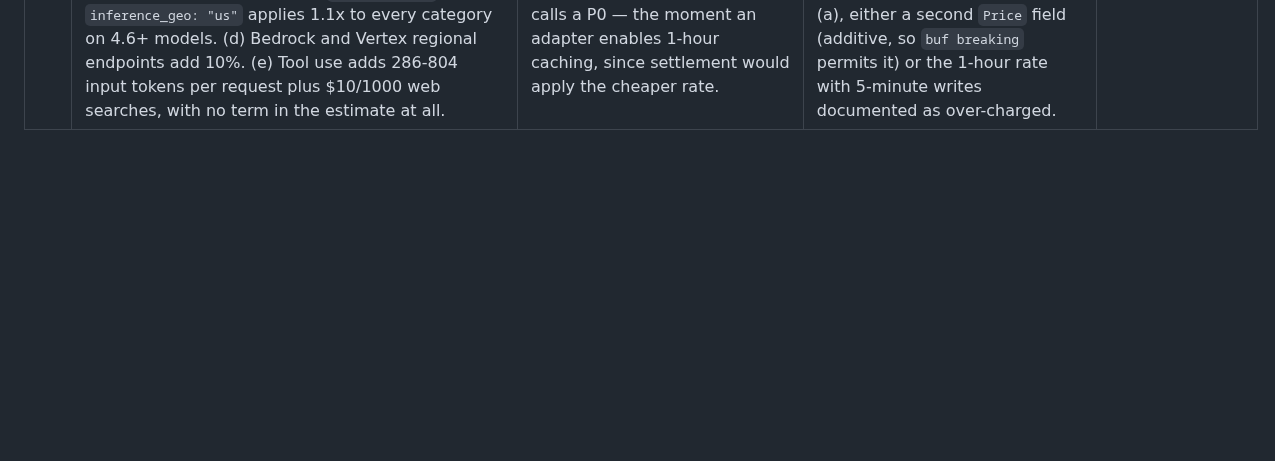
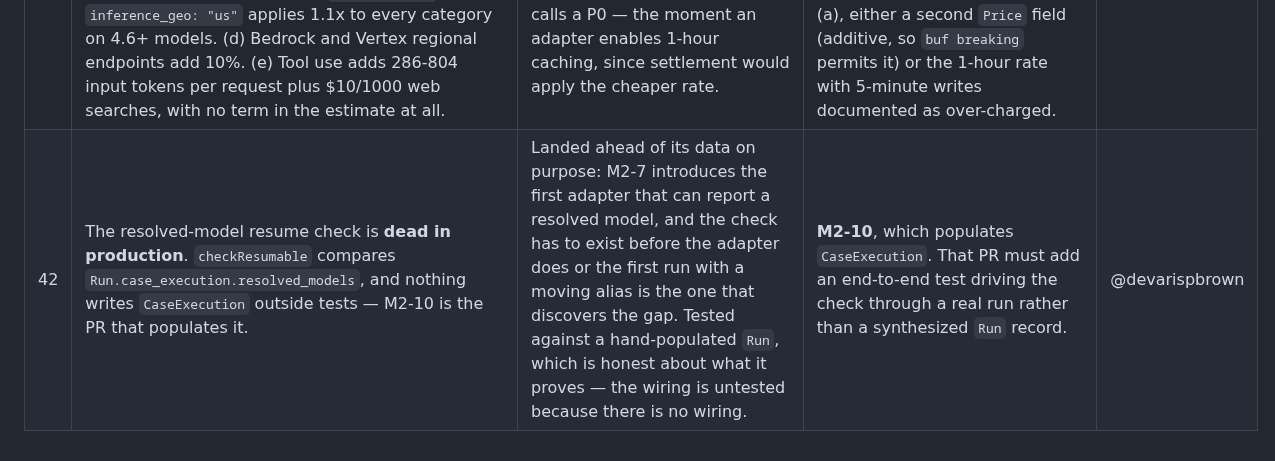
Before and after one commit to Knograph/kno, a Markdown page: docs/debt.md, the part around the change. Rendered like a GitHub page; blank space fills up the shorter version.

```diff
--- a/docs/debt.md
+++ b/docs/debt.md
@@ -61,3 +61,4 @@ have nothing to point at.
 | <a id="39"></a>39 | The transport returns a 429 as an ordinary `*Response` with status 429, where the plan §2.1 specified it return `errs.ErrRateLimited` carrying the parsed `Retry-After`. | Phase-3 review of M2-3. Same boundary as entry 38: the error type lives in `core/errs`. The limiter already closes the host, so the *pacing* works; what is missing is `core` seeing a retryable classification rather than an adapter interpreting a status code. | **Partly repaid in M2-6** (2026-08-22): `core.retryAfterOf` reads a provider-requested wait off the error and uses it in place of the doubling backoff, so the pacing is the provider's rather than ours. The mapping from a 429 `*Response` to `errs.ErrRateLimited` is the adapter's, and lands in M2-7. | @devarispbrown |
 | <a id="40"></a>40 | The pricing table is **static and dated**, so it goes stale between releases. Prices as of 2026-08-21 for `anthropic` and `openai` only; every other provider is unpriced. Within those two, `claude-mythos-5` is omitted deliberately (invitation-only). A dated identifier resolves by longest prefix to its base row, so pinning a version works. | Fetching prices at runtime is rejected outright (M2 plan, Alternative D): an endpoint that is down leaves the engine choosing between refusing to run and running with no ceiling, and one that is wrong is a spend path with no ceiling at all. Staleness is the price of that, and it is the cheaper failure — a stale price is visible, dated, and overridable, and settlement reconciles against the provider's own reported usage anyway. | **Before the first tagged release**: a scheduled job that reads the published sources and opens a PR with a dated diff, so a price change is reviewed like code and never applied at runtime. OpenRouter exposes `.data[].pricing.{prompt,completion}` at `/api/v1/models` in USD per token; Anthropic and OpenAI are HTML pages and need scraping or manual entry. | @devarispbrown |
 | <a id="41"></a>41 | **Pricing modifiers the estimate does not model.** (a) `Price` carries ONE cache-write rate; Anthropic publishes **two** — 5-minute at 1.25x base input and 1-hour at 2x — and the table records the 5-minute one. (b) Fast mode prices Opus 5 and Opus 4.8 at $10 in / $50 out, a **2x** under-reservation if an adapter sets `speed: "fast"`. (c) `inference_geo: "us"` applies 1.1x to every category on 4.6+ models. (d) Bedrock and Vertex regional endpoints add 10%. (e) Tool use adds 286-804 input tokens per request plus $10/1000 web searches, with no term in the estimate at all. | Phase-3 of M2-5. Harmless today because M2's adapters never set `cache_control`, so no cache write is ever billed. It becomes an under-charge — the direction prime directive 4 calls a P0 — the moment an adapter enables 1-hour caching, since settlement would apply the cheaper rate. | **When an adapter first uses any of them.** Each is inert until then: M2's adapters set no `cache_control`, no `speed`, no `inference_geo`, no tools, and reach no partner cloud. The PR that enables one prices it — for (a), either a second `Price` field (additive, so `buf breaking` permits it) or the 1-hour rate with 5-minute writes documented as over-charged. | @devarispbrown |
+| <a id="42"></a>42 | The resolved-model resume check is **dead in production**. `checkResumable` compares `Run.case_execution.resolved_models`, and nothing writes `CaseExecution` outside tests — M2-10 is the PR that populates it. | Landed ahead of its data on purpose: M2-7 introduces the first adapter that can report a resolved model, and the check has to exist before the adapter does or the first run with a moving alias is the one that discovers the gap. Tested against a hand-populated `Run`, which is honest about what it proves — the wiring is untested because there is no wiring. | **M2-10**, which populates `CaseExecution`. That PR must add an end-to-end test driving the check through a real run rather than a synthesized `Run` record. | @devarispbrown |
```
Also changed, not shown: CHANGELOG.md (+7 -2 lines).
